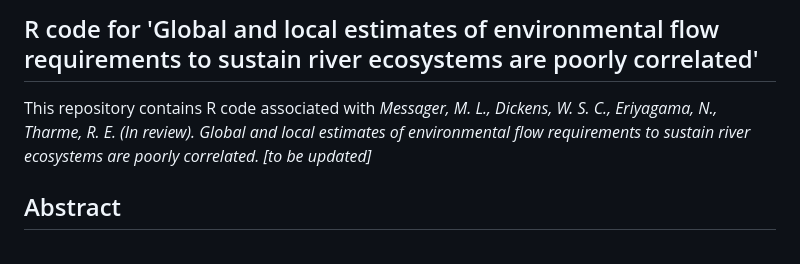
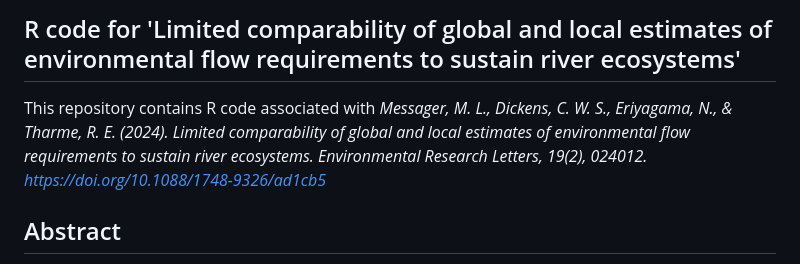
Before and after one commit to messamat/globalEF_testR, a Markdown page: README.md, the part around one of its changes. Drawn GitHub-style.

```diff
--- a/README.md
+++ b/README.md
@@ -1,5 +1,5 @@
-## R code for 'Global and local estimates of environmental flow requirements to sustain river ecosystems are poorly correlated'
+## R code for 'Limited comparability of global and local estimates of environmental flow requirements to sustain river ecosystems'
 
-This repository contains R code associated with _Messager, M. L., Dickens, W. S. C., Eriyagama, N., Tharme, R. E. (In review). Global and local estimates of environmental flow requirements to sustain river ecosystems are poorly correlated. [to be updated]_
+This repository contains R code associated with _Messager, M. L., Dickens, C. W. S., Eriyagama, N., & Tharme, R. E. (2024). Limited comparability of global and local estimates of environmental flow requirements to sustain river ecosystems. Environmental Research Letters, 19(2), 024012. https://doi.org/10.1088/1748-9326/ad1cb5_
 
 ## Abstract
```
Also changed, not shown: other parts of README.md (+1 -1 lines).
